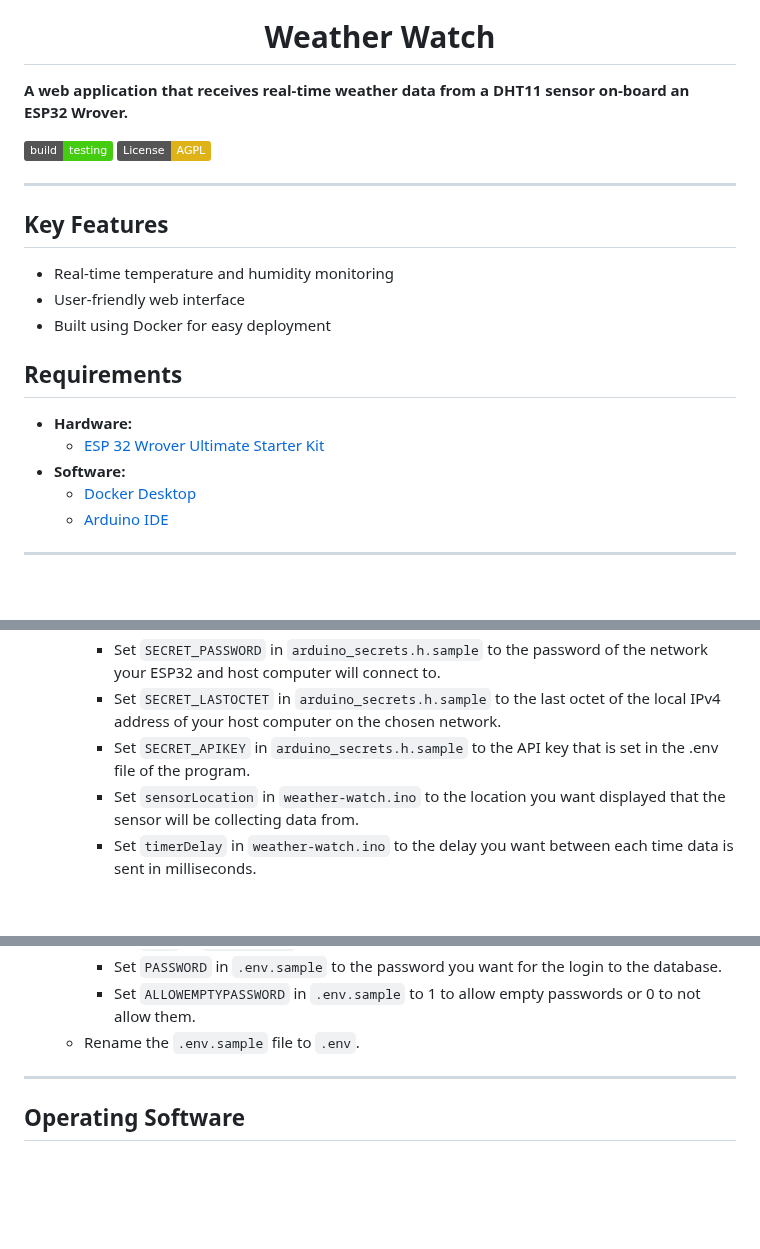
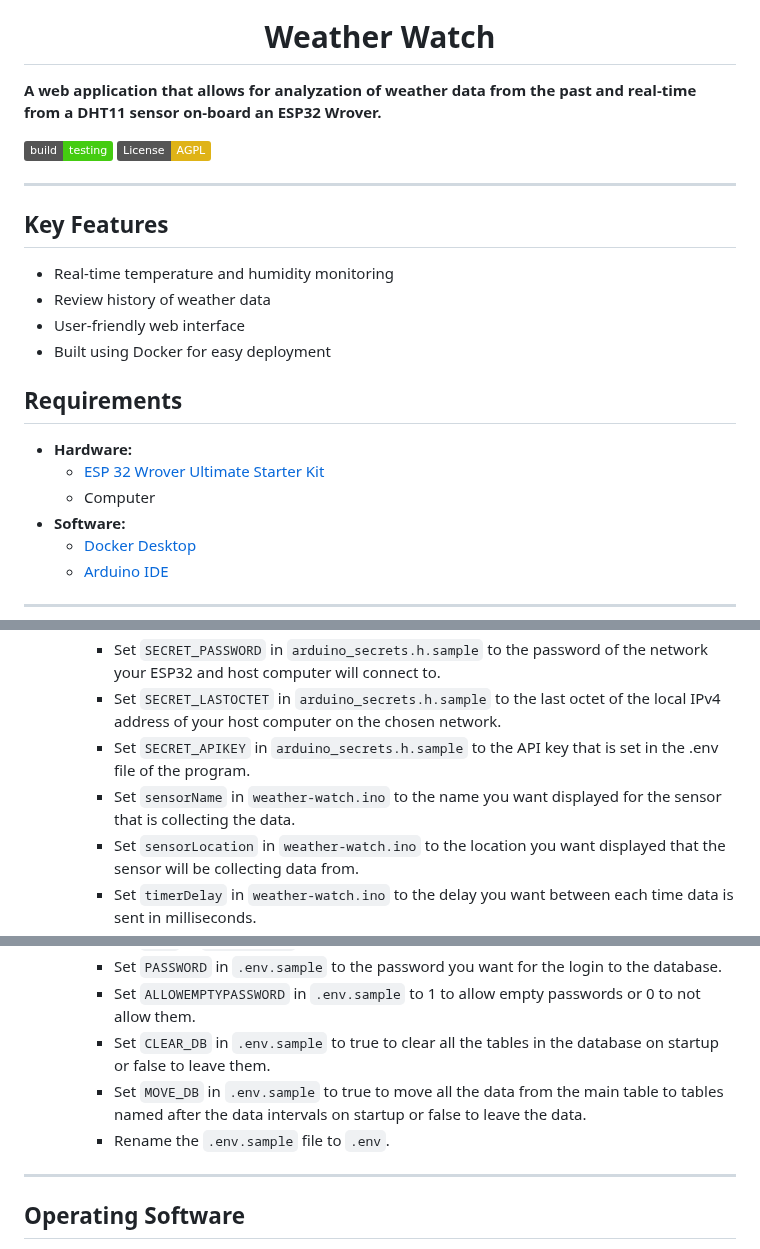
Before and after one commit to itsreverence/Weather-Warning, a Markdown page: README.md, 3 parts joined by grey strips. Drawn GitHub-style; badges without logos; blank space fills up the shorter version.

```diff
--- a/README.md
+++ b/README.md
@@ -5,7 +5,7 @@
   <b>Weather Watch</b>
 </h1>
 
-<b>A web application that receives real-time weather data from a DHT11 sensor on-board an ESP32 Wrover.</b>
+<b>A web application that allows for analyzation of weather data from the past and real-time from a DHT11 sensor on-board an ESP32 Wrover.</b>
 
 [![Build Status](https://img.shields.io/badge/build-testing-brightgreen)](https://github.com/itsreverence/weather-watch/tree/main)
 [![License](https://img.shields.io/badge/License-AGPL-yellow.svg)](https://github.com/itsreverence/weather-watch/blob/main/LICENSE)
@@ -15,6 +15,7 @@
 ## Key Features
 
 * Real-time temperature and humidity monitoring
+* Review history of weather data
 * User-friendly web interface
 * Built using Docker for easy deployment
 
@@ -22,6 +23,7 @@
 
 * **Hardware:**
     * [ESP 32 Wrover Ultimate Starter Kit](https://www.amazon.com/FREENOVE-Ultimate-ESP32-WROVER-Included-Compatible/dp/B0CJJJ7BCY/ref=sr_1_3?sr=8-3)
+    * Computer
 * **Software:**
     * [Docker Desktop](https://www.docker.com/products/docker-desktop/)
     * [Arduino IDE](https://www.arduino.cc/en/software)
@@ -57,6 +59,7 @@
       * Set `SECRET_PASSWORD` in `arduino_secrets.h.sample` to the password of the network your ESP32 and host computer will connect to.
       * Set `SECRET_LASTOCTET` in `arduino_secrets.h.sample` to the last octet of the local IPv4 address of your host computer on the chosen network.
       * Set `SECRET_APIKEY` in `arduino_secrets.h.sample` to the API key that is set in the .env file of the program.
+      * Set `sensorName` in `weather-watch.ino` to the name you want displayed for the sensor that is collecting the data.
       * Set `sensorLocation` in `weather-watch.ino` to the location you want displayed that the sensor will be collecting data from.
       * Set `timerDelay` in `weather-watch.ino` to the delay you want between each time data is sent in milliseconds.
     * Rename the `arduino_secrets.h.sample` file to `arduino_secrets.h`.
@@ -70,7 +73,9 @@
       * Set `USER` in `.env.sample` to the username you want for the login to the database.
       * Set `PASSWORD` in `.env.sample` to the password you want for the login to the database.
       * Set `ALLOWEMPTYPASSWORD` in `.env.sample` to 1 to allow empty passwords or 0 to not allow them.
-   * Rename the `.env.sample` file to `.env`.
+      * Set `CLEAR_DB` in `.env.sample` to true to clear all the tables in the database on startup or false to leave them.
+      * Set `MOVE_DB` in `.env.sample` to true to move all the data from the main table to tables named after the data intervals on startup or false to leave the data.
+      * Rename the `.env.sample` file to `.env`.
 
 ---
 
```
